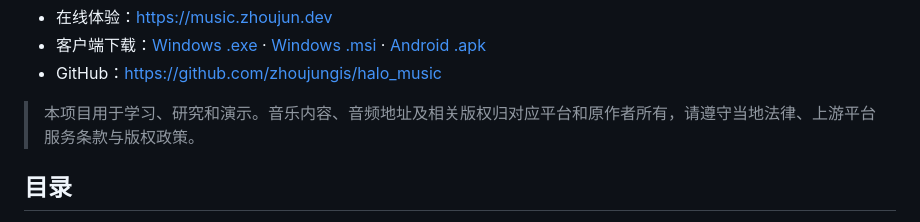
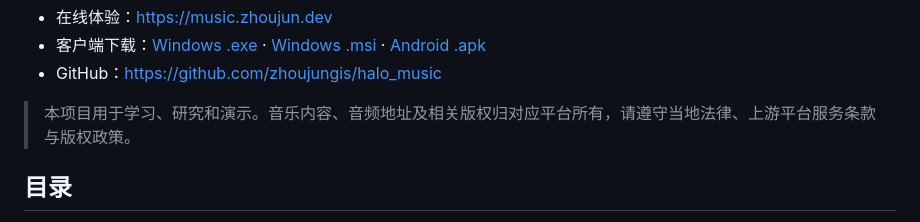
Before and after one commit to zhoujungis/halo_music, a Markdown page: README.md, the part around the change. Rendered like a GitHub page.

```diff
--- a/README.md
+++ b/README.md
@@ -12,7 +12,7 @@ HALO Music 是一个基于 Cloudflare Pages、Pages Functions 和 D1 的在线
 - 客户端下载：[Windows .exe](https://github.com/zhoujungis/halo_music/releases/latest/download/HALO-Music-Setup-x64.exe) · [Windows .msi](https://github.com/zhoujungis/halo_music/releases/latest/download/HALO-Music-Setup-x64.msi) · [Android .apk](https://github.com/zhoujungis/halo_music/releases/latest/download/HALO-Music.apk)
 - GitHub：<https://github.com/zhoujungis/halo_music>
 
-> 本项目用于学习、研究和演示。音乐内容、音频地址及相关版权归对应平台和原作者所有，请遵守当地法律、上游平台服务条款与版权政策。
+> 本项目用于学习、研究和演示。音乐内容、音频地址及相关版权归对应平台所有，请遵守当地法律、上游平台服务条款与版权政策。
 
 ## 目录
 
```
